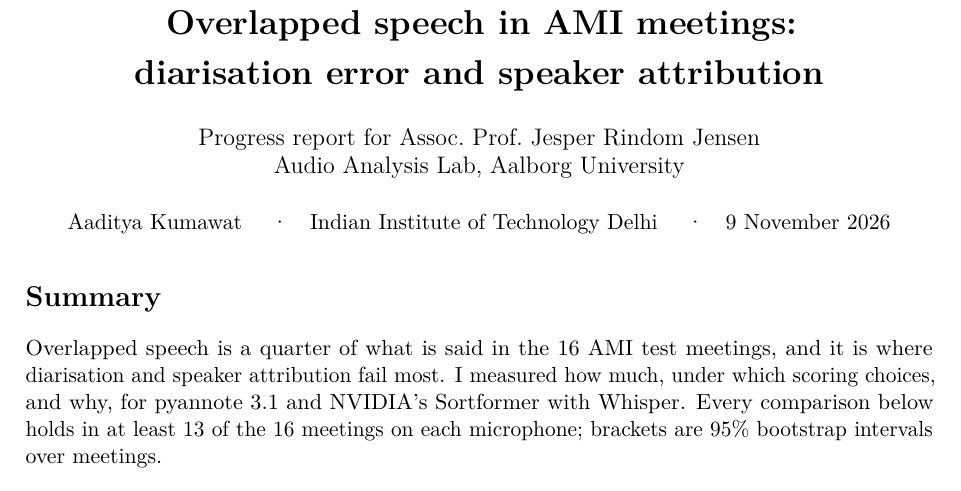
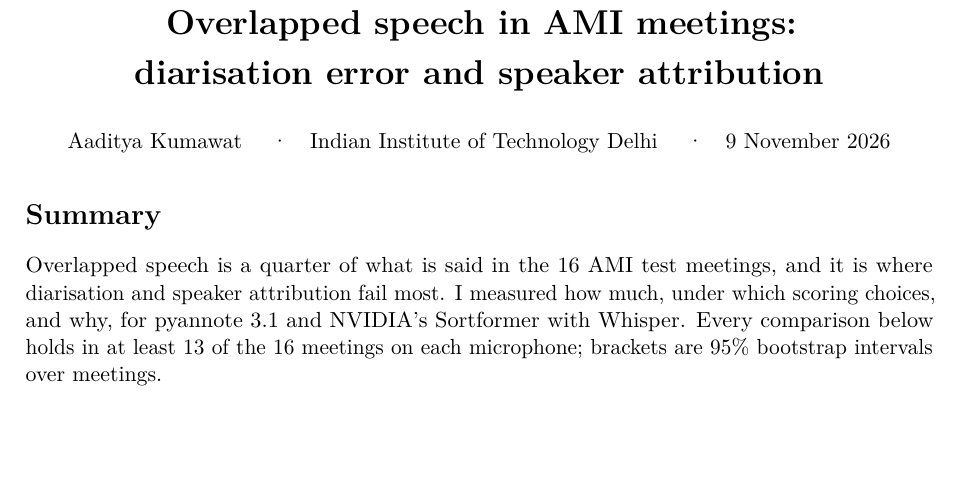
Before and after one commit to AadityaK21/diarisation, a LaTeX document (report/jensen_report.tex): part of page 1 of 12, cut so that both start at the same text, the shorter picture padded with empty space. Compiled offline with pdfLaTeX.

Commit message:
report: drop the 'Progress report for ...' subtitle from the LaTeX title block
Co-Authored-By: Claude Opus 5.5 <noreply@anthropic.com>
Claude-Session: https://claude.ai/code/session_018rTEH7L3qKBfCaQHDuaxzD

```diff
--- a/report/jensen_report.tex
+++ b/report/jensen_report.tex
@@ -40,9 +40,7 @@
 
 \begin{center}
   {\LARGE\bfseries Overlapped speech in AMI meetings:\\[3pt] diarisation error and speaker attribution\par}
-  \vspace{10pt}
-  {\large Progress report for Assoc.\ Prof.\ Jesper Rindom Jensen\\ Audio Analysis Lab, Aalborg University\par}
-  \vspace{8pt}
+  \vspace{12pt}
   {Aaditya Kumawat \quad\textperiodcentered\quad Indian Institute of Technology Delhi \quad\textperiodcentered\quad 9 November 2026\par}
 \end{center}
 \vspace{4pt}
```
Also changed, not shown: report/jensen_report.pdf.
